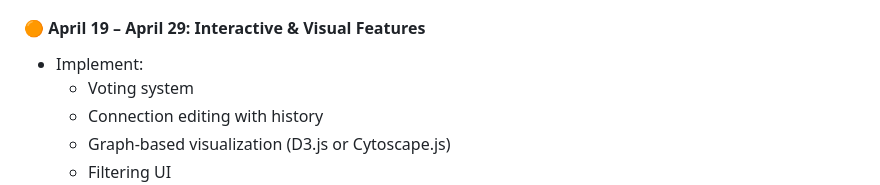
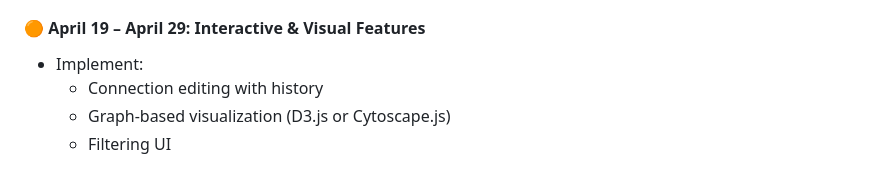
Before and after one commit to tyasemin/SWE573, a Markdown page: README.md, the part around the change. GitHub-like rendering.

```diff
--- a/README.md
+++ b/README.md
@@ -65,7 +65,6 @@ The aim to create mockup is to understand the project requirements better. <a hr
 
 #### 🟠 April 19 – April 29: Interactive & Visual Features
 - Implement:
-  - Voting system
   - Connection editing with history
   - Graph-based visualization (D3.js or Cytoscape.js)
   - Filtering UI
```
